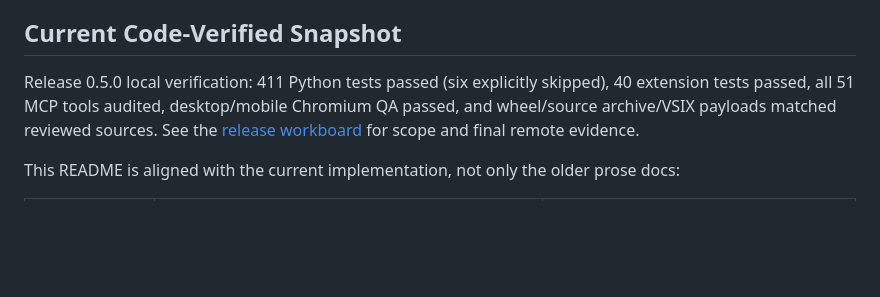
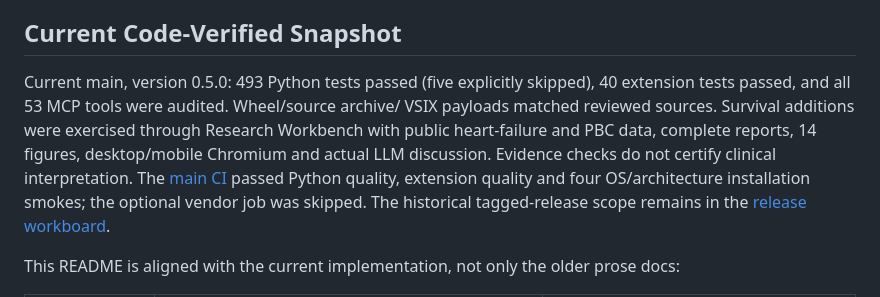
Before and after one commit to u9401066/research-data-explorer, a Markdown page: README.md, the part around the change. Rendered like a GitHub page; blank space fills up the shorter version.

Commit message:
Record clinical verification and cross-platform CI evidence

```diff
--- a/README.md
+++ b/README.md
@@ -32,10 +32,15 @@ An audit pass measures the implemented workflow checks. It does not certify stud
 
 ## Current Code-Verified Snapshot
 
-Release 0.5.0 local verification: 411 Python tests passed (six explicitly skipped),
-40 extension tests passed, all 51 MCP tools audited, desktop/mobile Chromium QA
-passed, and wheel/source archive/VSIX payloads matched reviewed sources. See the
-[release workboard](docs/release-0.5.0-plan.md) for scope and final remote evidence.
+Current main, version 0.5.0: 493 Python tests passed (five explicitly skipped),
+40 extension tests passed, and all 53 MCP tools were audited. Wheel/source archive/
+VSIX payloads matched reviewed sources. Survival additions were exercised through
+Research Workbench with public heart-failure and PBC data, complete reports,
+14 figures, desktop/mobile Chromium and actual LLM discussion. Evidence checks do
+not certify clinical interpretation. The [main CI](https://github.com/u9401066/research-data-explorer/actions/runs/36815514566)
+passed Python quality, extension quality and four OS/architecture installation
+smokes; the optional vendor job was skipped. The historical tagged-release scope
+remains in the [release workboard](docs/release-0.5.0-plan.md).
 
 This README is aligned with the current implementation, not only the older prose docs:
 
```
